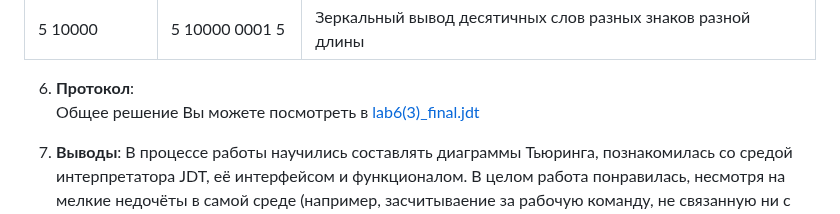
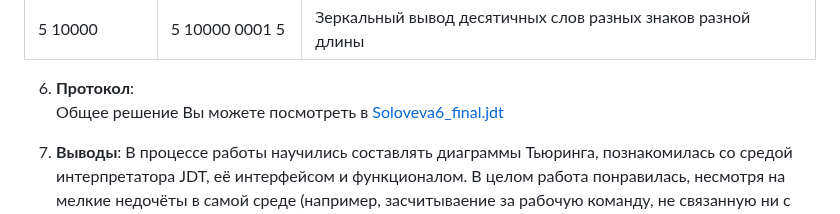
Before and after one commit to Nadezhda13Soloveva/Lab, a Markdown page: lab6/Report6.md, the part around the change. Rendered like a GitHub page.

```diff
--- a/lab6/Report6.md
+++ b/lab6/Report6.md
@@ -46,7 +46,7 @@
 
 
 6. **Протокол**:
-Общее решение Вы можете посмотреть в [lab6(3)_final.jdt](./Soloveva6_final.jdt)
+Общее решение Вы можете посмотреть в [Soloveva6_final.jdt](./Soloveva6_final.jdt)
 
 
 7. **Выводы**: В процессе работы научились составлять диаграммы Тьюринга, познакомилась со средой интерпретатора JDT, её интерфейсом и функционалом. В целом работа понравилась, несмотря на мелкие недочёты в самой среде (например, засчитываение за рабочую команду, не связанную ни с одной другой, т.е. просто парящую где-то, или отсутствие возможности скопировать объекты или связку команд), делать работу было интересно, да и визуализация своего длительного трудоемкого труда хорошо мотивирует.
```
